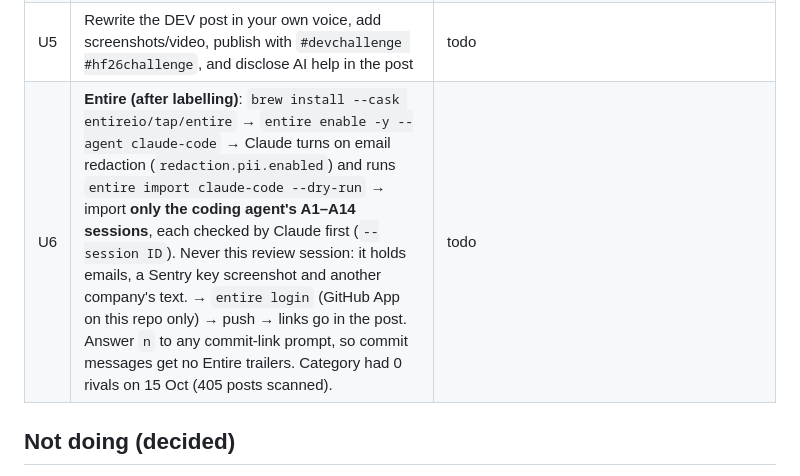
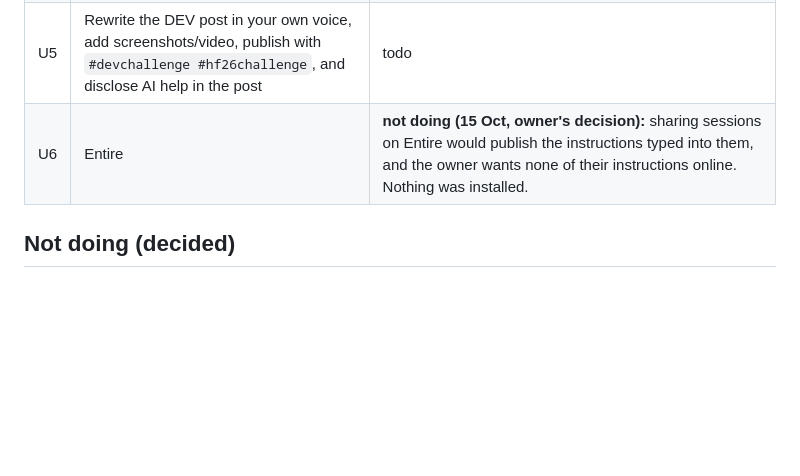
Before and after one commit to bipul724/parchimatch, a Markdown page: task.md, the part around the change. Rendered like a GitHub page; blank space fills up the shorter version.

Commit message:
docs: final category set; Entire skipped for privacy

```diff
--- a/task.md
+++ b/task.md
@@ -275,7 +275,7 @@ Anything else goes in the report as a question. Delete the temporary folder at t
 | U3 | Record a 60–90 s demo with Wi-Fi off (sample order 03), save as `site/assets/demo.mp4` | todo |
 | U4 | Commit and push in reviewed batches (no AI co-author lines); enable GitHub Pages (Settings → Pages → Source: GitHub Actions) | Pages **done 15 Oct**: https://bipul724.github.io/parchimatch/ is live. Claude checked all 7 pages (200), the live numbers (205 tests, 1.5/2.6 s), internal links (only `assets/demo.mp4` is missing, waiting on U3; the poster is labelled "coming soon") and phone width (no horizontal scroll). Next: the .tech domain. |
 | U5 | Rewrite the DEV post in your own voice, add screenshots/video, publish with `#devchallenge #hf26challenge`, and disclose AI help in the post | todo |
-| U6 | **Entire (after labelling)**: `brew install --cask entireio/tap/entire` → `entire enable -y --agent claude-code` → Claude turns on email redaction (`redaction.pii.enabled`) and runs `entire import claude-code --dry-run` → import **only the coding agent's A1–A14 sessions**, each checked by Claude first (`--session ID`). Never this review session: it holds emails, a Sentry key screenshot and another company's text. → `entire login` (GitHub App on this repo only) → push → links go in the post. Answer `n` to any commit-link prompt, so commit messages get no Entire trailers. Category had 0 rivals on 15 Oct (405 posts scanned). | todo |
+| U6 | Entire | **not doing (15 Oct, owner's decision):** sharing sessions on Entire would publish the instructions typed into them, and the owner wants none of their instructions online. Nothing was installed. |
 
 ## Not doing (decided)
 
```
Also changed, not shown: context.md (+1 -0 lines).
